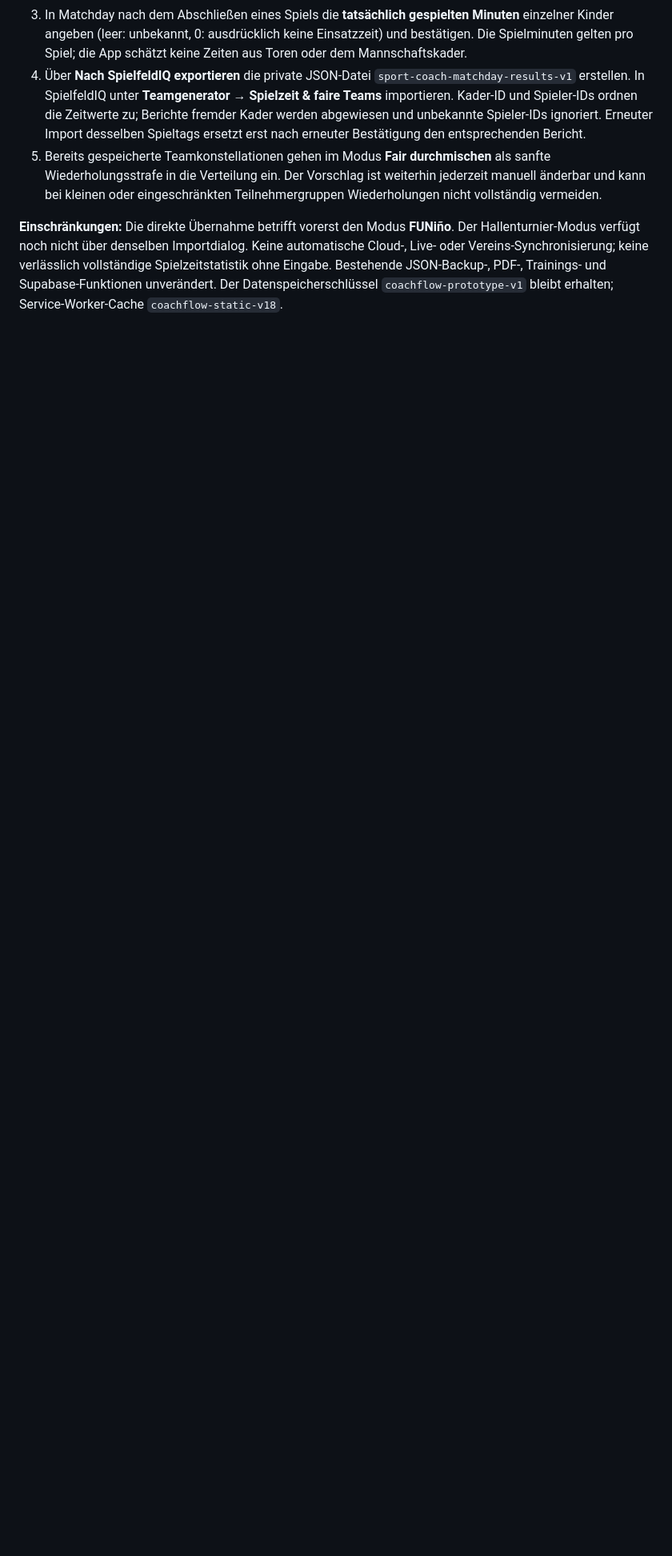
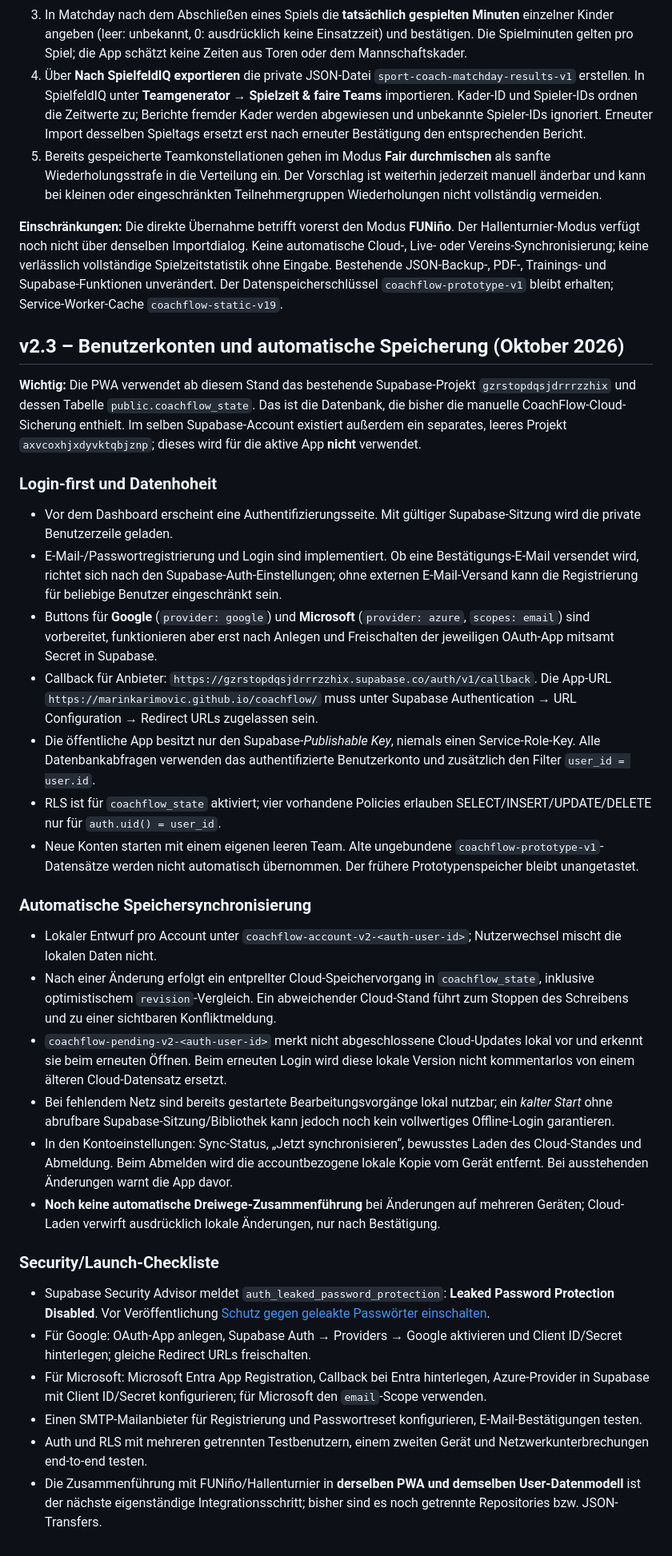
Before and after one commit to marinkarimovic/coachflow, a Markdown page: README.md, the part around one of its changes. Shown at 80% size. GitHub-like rendering; blank space fills up the shorter version.

Commit message:
Document login-first account-scoped Supabase autosave, OAuth provider setup and security checklist

```diff
--- a/README.md
+++ b/README.md
@@ -150,4 +150,33 @@ Der endgültige Markenname wird vor der Vermarktung festgelegt; intern kann das
 4. Über **Nach SpielfeldIQ exportieren** die private JSON-Datei `sport-coach-matchday-results-v1` erstellen. In SpielfeldIQ unter **Teamgenerator → Spielzeit & faire Teams** importieren. Kader-ID und Spieler-IDs ordnen die Zeitwerte zu; Berichte fremder Kader werden abgewiesen und unbekannte Spieler-IDs ignoriert. Erneuter Import desselben Spieltags ersetzt erst nach erneuter Bestätigung den entsprechenden Bericht.
 5. Bereits gespeicherte Teamkonstellationen gehen im Modus **Fair durchmischen** als sanfte Wiederholungsstrafe in die Verteilung ein. Der Vorschlag ist weiterhin jederzeit manuell änderbar und kann bei kleinen oder eingeschränkten Teilnehmergruppen Wiederholungen nicht vollständig vermeiden.
 
-**Einschränkungen:** Die direkte Übernahme betrifft vorerst den Modus **FUNiño**. Der Hallenturnier-Modus verfügt noch nicht über denselben Importdialog. Keine automatische Cloud-, Live- oder Vereins-Synchronisierung; keine verlässlich vollständige Spielzeitstatistik ohne Eingabe. Bestehende JSON-Backup-, PDF-, Trainings- und Supabase-Funktionen unverändert. Der Datenspeicherschlüssel `coachflow-prototype-v1` bleibt erhalten; Service-Worker-Cache `coachflow-static-v18`.
+**Einschränkungen:** Die direkte Übernahme betrifft vorerst den Modus **FUNiño**. Der Hallenturnier-Modus verfügt noch nicht über denselben Importdialog. Keine automatische Cloud-, Live- oder Vereins-Synchronisierung; keine verlässlich vollständige Spielzeitstatistik ohne Eingabe. Bestehende JSON-Backup-, PDF-, Trainings- und Supabase-Funktionen unverändert. Der Datenspeicherschlüssel `coachflow-prototype-v1` bleibt erhalten; Service-Worker-Cache `coachflow-static-v19`.
+
+## v2.3 – Benutzerkonten und automatische Speicherung (Oktober 2026)
+
+**Wichtig:** Die PWA verwendet ab diesem Stand das bestehende Supabase-Projekt `gzrstopdqsjdrrrzzhix` und dessen Tabelle `public.coachflow_state`. Das ist die Datenbank, die bisher die manuelle CoachFlow-Cloud-Sicherung enthielt. Im selben Supabase-Account existiert außerdem ein separates, leeres Projekt `axvcoxhjxdyvktqbjznp`; dieses wird für die aktive App **nicht** verwendet.
+
+### Login-first und Datenhoheit
+- Vor dem Dashboard erscheint eine Authentifizierungsseite. Mit gültiger Supabase-Sitzung wird die private Benutzerzeile geladen.
+- E-Mail-/Passwortregistrierung und Login sind implementiert. Ob eine Bestätigungs-E-Mail versendet wird, richtet sich nach den Supabase-Auth-Einstellungen; ohne externen E-Mail-Versand kann die Registrierung für beliebige Benutzer eingeschränkt sein.
+- Buttons für **Google** (`provider: google`) und **Microsoft** (`provider: azure`, `scopes: email`) sind vorbereitet, funktionieren aber erst nach Anlegen und Freischalten der jeweiligen OAuth-App mitsamt Secret in Supabase.
+- Callback für Anbieter: `https://gzrstopdqsjdrrrzzhix.supabase.co/auth/v1/callback`. Die App-URL `https://marinkarimovic.github.io/coachflow/` muss unter Supabase Authentication → URL Configuration → Redirect URLs zugelassen sein.
+- Die öffentliche App besitzt nur den Supabase-*Publishable Key*, niemals einen Service-Role-Key. Alle Datenbankabfragen verwenden das authentifizierte Benutzerkonto und zusätzlich den Filter `user_id = user.id`.
+- RLS ist für `coachflow_state` aktiviert; vier vorhandene Policies erlauben SELECT/INSERT/UPDATE/DELETE nur für `auth.uid() = user_id`.
+- Neue Konten starten mit einem eigenen leeren Team. Alte ungebundene `coachflow-prototype-v1`-Datensätze werden nicht automatisch übernommen. Der frühere Prototypenspeicher bleibt unangetastet.
+
+### Automatische Speichersynchronisierung
+- Lokaler Entwurf pro Account unter `coachflow-account-v2-<auth-user-id>`; Nutzerwechsel mischt die lokalen Daten nicht.
+- Nach einer Änderung erfolgt ein entprellter Cloud-Speichervorgang in `coachflow_state`, inklusive optimistischem `revision`-Vergleich. Ein abweichender Cloud-Stand führt zum Stoppen des Schreibens und zu einer sichtbaren Konfliktmeldung.
+- `coachflow-pending-v2-<auth-user-id>` merkt nicht abgeschlossene Cloud-Updates lokal vor und erkennt sie beim erneuten Öffnen. Beim erneuten Login wird diese lokale Version nicht kommentarlos von einem älteren Cloud-Datensatz ersetzt.
+- Bei fehlendem Netz sind bereits gestartete Bearbeitungsvorgänge lokal nutzbar; ein *kalter Start* ohne abrufbare Supabase-Sitzung/Bibliothek kann jedoch noch kein vollwertiges Offline-Login garantieren.
+- In den Kontoeinstellungen: Sync-Status, „Jetzt synchronisieren“, bewusstes Laden des Cloud-Standes und Abmeldung. Beim Abmelden wird die accountbezogene lokale Kopie vom Gerät entfernt. Bei ausstehenden Änderungen warnt die App davor.
+- **Noch keine automatische Dreiwege-Zusammenführung** bei Änderungen auf mehreren Geräten; Cloud-Laden verwirft ausdrücklich lokale Änderungen, nur nach Bestätigung.
+
+### Security/Launch-Checkliste
+- Supabase Security Advisor meldet `auth_leaked_password_protection`: **Leaked Password Protection Disabled**. Vor Veröffentlichung [Schutz gegen geleakte Passwörter einschalten](https://supabase.com/docs/guides/auth/password-security#password-strength-and-leaked-password-protection).
+- Für Google: OAuth-App anlegen, Supabase Auth → Providers → Google aktivieren und Client ID/Secret hinterlegen; gleiche Redirect URLs freischalten.
+- Für Microsoft: Microsoft Entra App Registration, Callback bei Entra hinterlegen, Azure-Provider in Supabase mit Client ID/Secret konfigurieren; für Microsoft den `email`-Scope verwenden.
+- Einen SMTP-Mailanbieter für Registrierung und Passwortreset konfigurieren, E-Mail-Bestätigungen testen.
+- Auth und RLS mit mehreren getrennten Testbenutzern, einem zweiten Gerät und Netzwerkunterbrechungen end-to-end testen.
+- Die Zusammenführung mit FUNiño/Hallenturnier in **derselben PWA und demselben User-Datenmodell** ist der nächste eigenständige Integrationsschritt; bisher sind es noch getrennte Repositories bzw. JSON-Transfers.
```
Also changed, not shown: other parts of README.md (+6 -6 lines).
